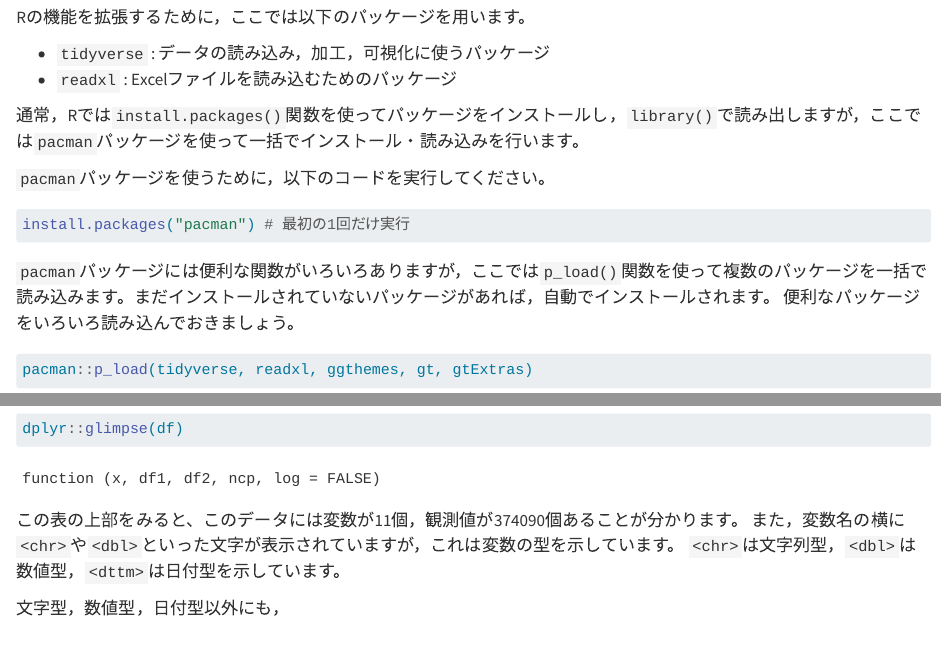
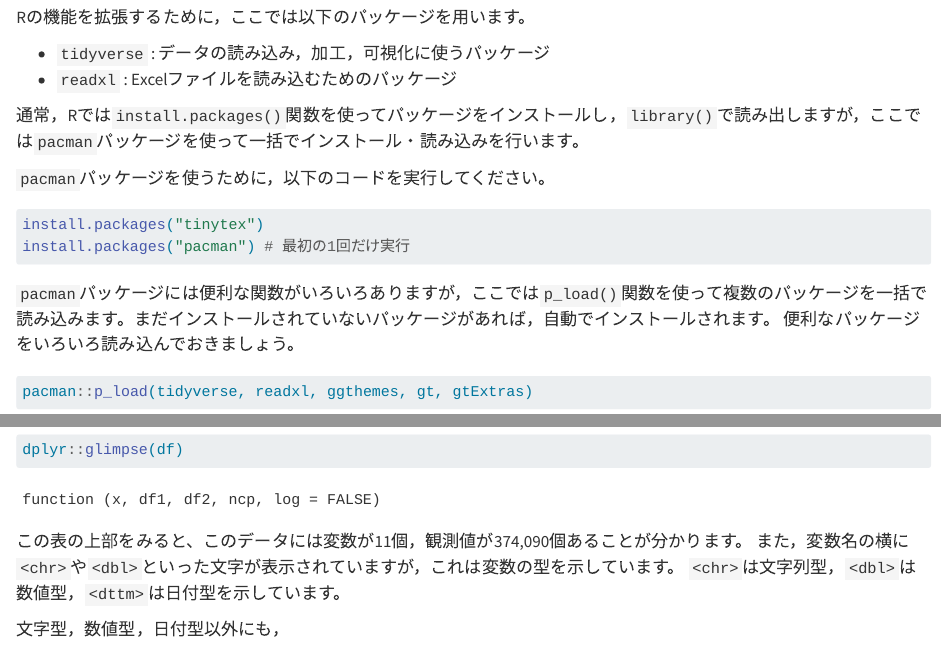
Before and after one commit to ma2ura/pos_marketing, a Quarto document (POS_Marketing_01.qmd): the page in a window 1100 px wide, from 430 px down, and a second part further down, joined at a grey line. Rendered offline with R 4.5, knitr and Pandoc in place of Quarto, with nearby package versions; some code elsewhere in the file could not run offline.

Commit message:
第1章を微修正

````diff
--- a/POS_Marketing_01.qmd
+++ b/POS_Marketing_01.qmd
@@ -26,6 +26,7 @@ Rの機能を拡張するために，ここでは以下のパッケージを用
 
 ```{r}
 #| eval: false
+install.packages("tinytex")
 install.packages("pacman") # 最初の1回だけ実行
 ```
 
@@ -98,7 +99,7 @@ str(df)
 dplyr::glimpse(df)
 ```
 
-この表の上部をみると、このデータには変数が11個，観測値が374090個あることが分かります。
+この表の上部をみると、このデータには変数が11個，観測値が374,090個あることが分かります。
 また，変数名の横に`<chr>`や`<dbl>`といった文字が表示されていますが，これは変数の型を示しています。
 `<chr>`は文字列型，`<dbl>`は数値型，`<dttm>`は日付型を示しています。
 
````
